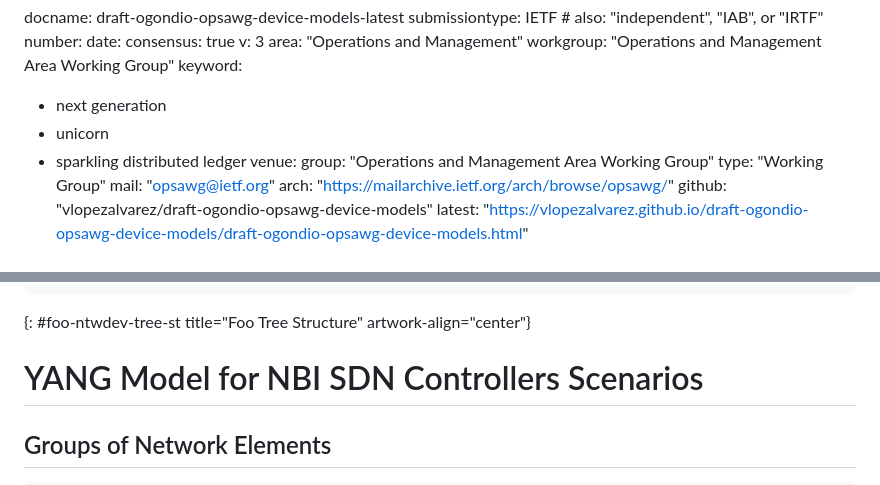
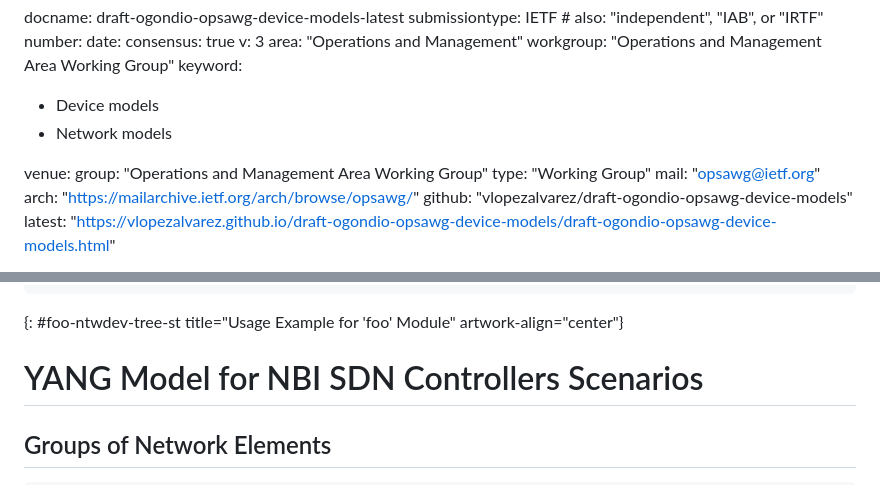
Before and after one commit to vlopezalvarez/draft-ovmd-netmod-dmanm, a Markdown page: draft-ogondio-opsawg-device-models.md, 2 parts joined by grey strips. GitHub-like rendering.

Commit message:
Figures review

```diff
--- a/draft-ogondio-opsawg-device-models.md
+++ b/draft-ogondio-opsawg-device-models.md
@@ -12,9 +12,9 @@ v: 3
 area: "Operations and Management"
 workgroup: "Operations and Management Area Working Group"
 keyword:
- - next generation
- - unicorn
- - sparkling distributed ledger
+ - Device models
+ - Network models
+
 venue:
   group: "Operations and Management Area Working Group"
   type: "Working Group"
@@ -189,7 +189,7 @@ module: foo-ntwdev
            +--rw grp-ne-id       string
            +--rw devmod-alias?   string
 ~~~~
-{: #foo-ntwdev-tree-st title="Foo Tree Structure" artwork-align="center"}
+{: #foo-ntwdev-tree-st title="Usage Example for 'foo' Module" artwork-align="center"}
 
 # YANG Model for NBI SDN Controllers Scenarios
 
```
Also changed, not shown: other parts of draft-ogondio-opsawg-device-models.md (+2 -2 lines).
